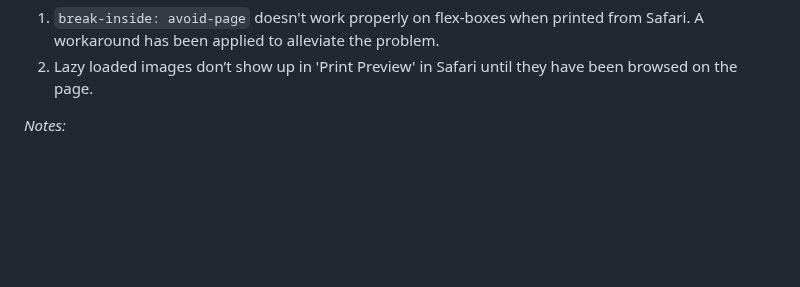
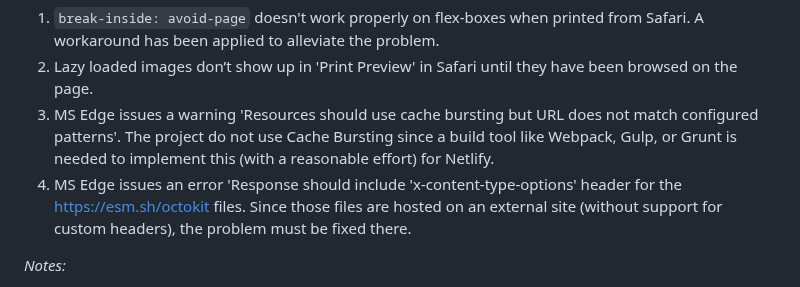
Before and after one commit to Chas-Henrik/Portfolio2, a Markdown page: README.md, the part around the change. GitHub-like rendering; blank space fills up the shorter version.

```diff
--- a/README.md
+++ b/README.md
@@ -40,6 +40,8 @@ A `_headers` file has also been added to the project to configure custom headers
 *Known problems:*
 1. `break-inside: avoid-page` doesn't work properly on flex-boxes when printed from Safari. A workaround has been applied to alleviate the problem.
 2. Lazy loaded images don’t show up in 'Print Preview' in Safari until they have been browsed on the page.
+5. MS Edge issues a warning 'Resources should use cache bursting but URL does not match configured patterns'. The project do not use Cache Bursting since a build tool like Webpack, Gulp, or Grunt is needed to implement this (with a reasonable effort) for Netlify.
+6. MS Edge issues an error 'Response should include 'x-content-type-options' header for the https://esm.sh/octokit files. Since those files are hosted on an external site (without support for custom headers), the problem must be fixed there.
 
 *Notes:*
 1. The Description & Skills details 'drop-down effect' is not supported on Firefox & Safari, since `interpolate-size: allow-keywords` is not supported by Firefox & Safari.
```
